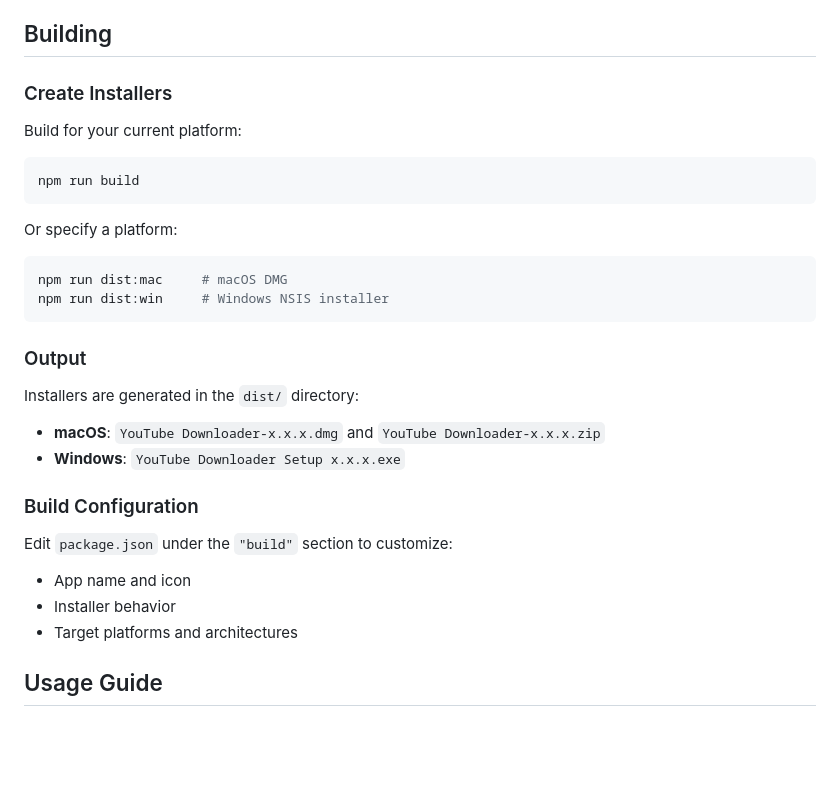
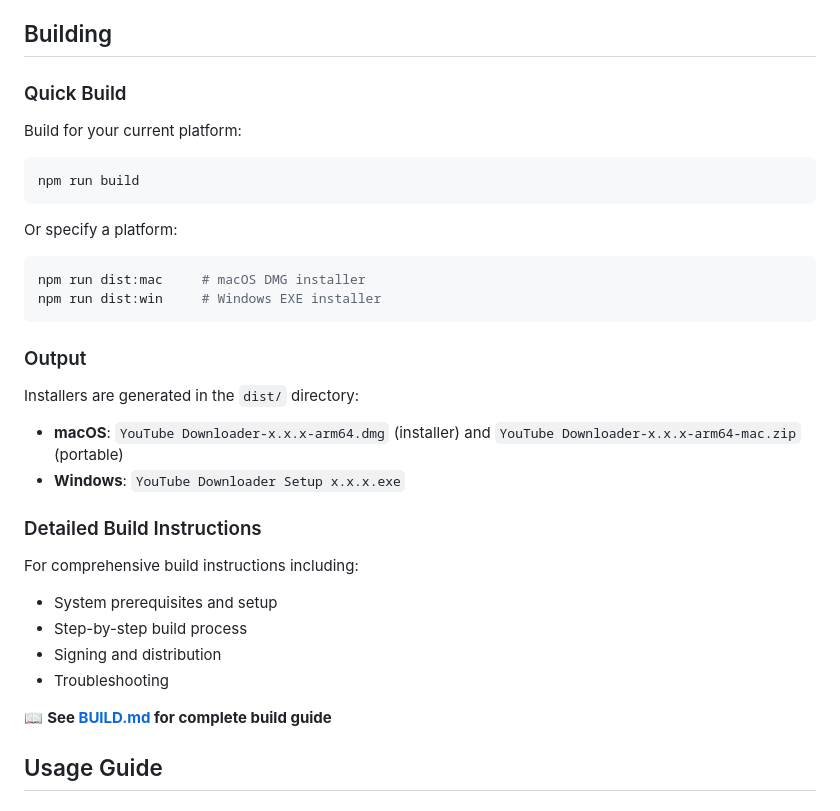
Before and after one commit to DannySamy3/Youtube-Downloader, a Markdown page: README.md, the part around the change. Drawn GitHub-style; blank space fills up the shorter version.

Commit message:
Add comprehensive build guide for DMG and EXE installers

````diff
--- a/README.md
+++ b/README.md
@@ -114,7 +114,7 @@ For main process changes, restart the app.
 
 ## Building
 
-### Create Installers
+### Quick Build
 
 Build for your current platform:
 
@@ -125,24 +125,26 @@ npm run build
 Or specify a platform:
 
 ```bash
-npm run dist:mac     # macOS DMG
-npm run dist:win     # Windows NSIS installer
+npm run dist:mac     # macOS DMG installer
+npm run dist:win     # Windows EXE installer
 ```
 
 ### Output
 
 Installers are generated in the `dist/` directory:
 
-- **macOS**: `YouTube Downloader-x.x.x.dmg` and `YouTube Downloader-x.x.x.zip`
+- **macOS**: `YouTube Downloader-x.x.x-arm64.dmg` (installer) and `YouTube Downloader-x.x.x-arm64-mac.zip` (portable)
 - **Windows**: `YouTube Downloader Setup x.x.x.exe`
 
-### Build Configuration
+### Detailed Build Instructions
 
-Edit `package.json` under the `"build"` section to customize:
+For comprehensive build instructions including:
+- System prerequisites and setup
+- Step-by-step build process
+- Signing and distribution
+- Troubleshooting
 
-- App name and icon
-- Installer behavior
-- Target platforms and architectures
+📖 **See [BUILD.md](BUILD.md) for complete build guide**
 
 ## Usage Guide
 
````
Also changed, not shown: BUILD.md (added, +350 -0 lines).
